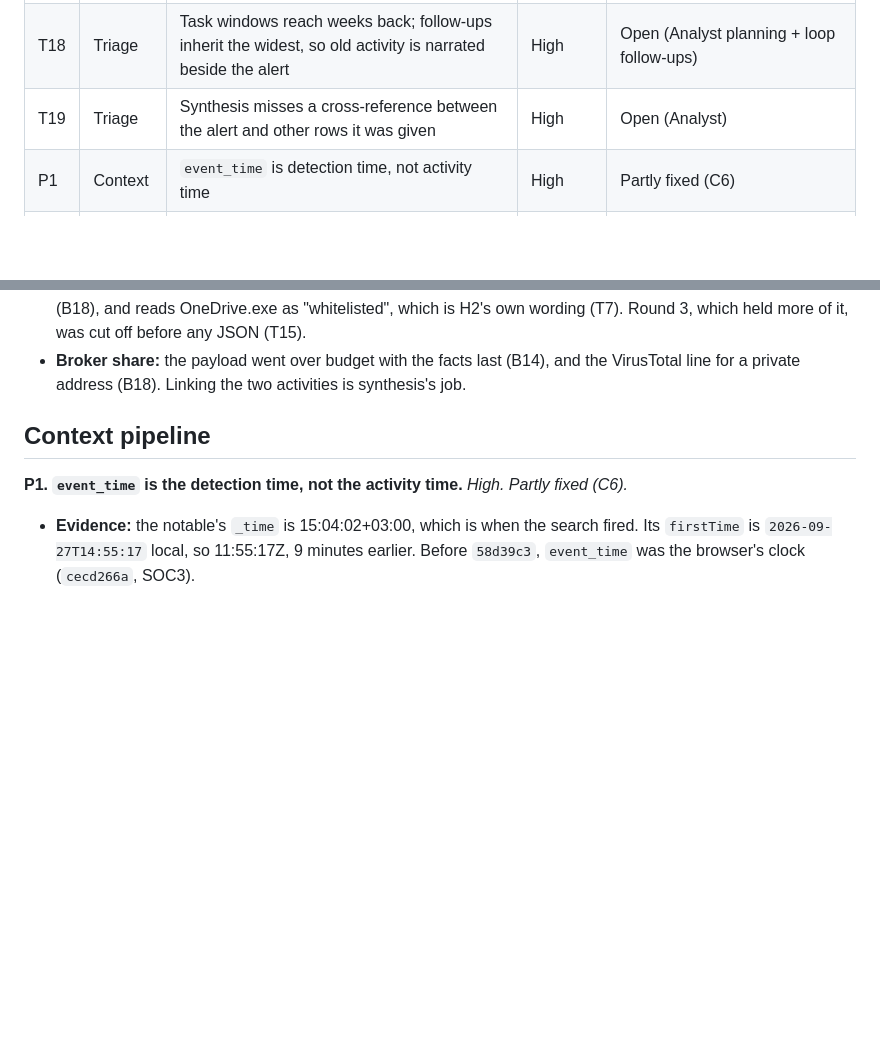
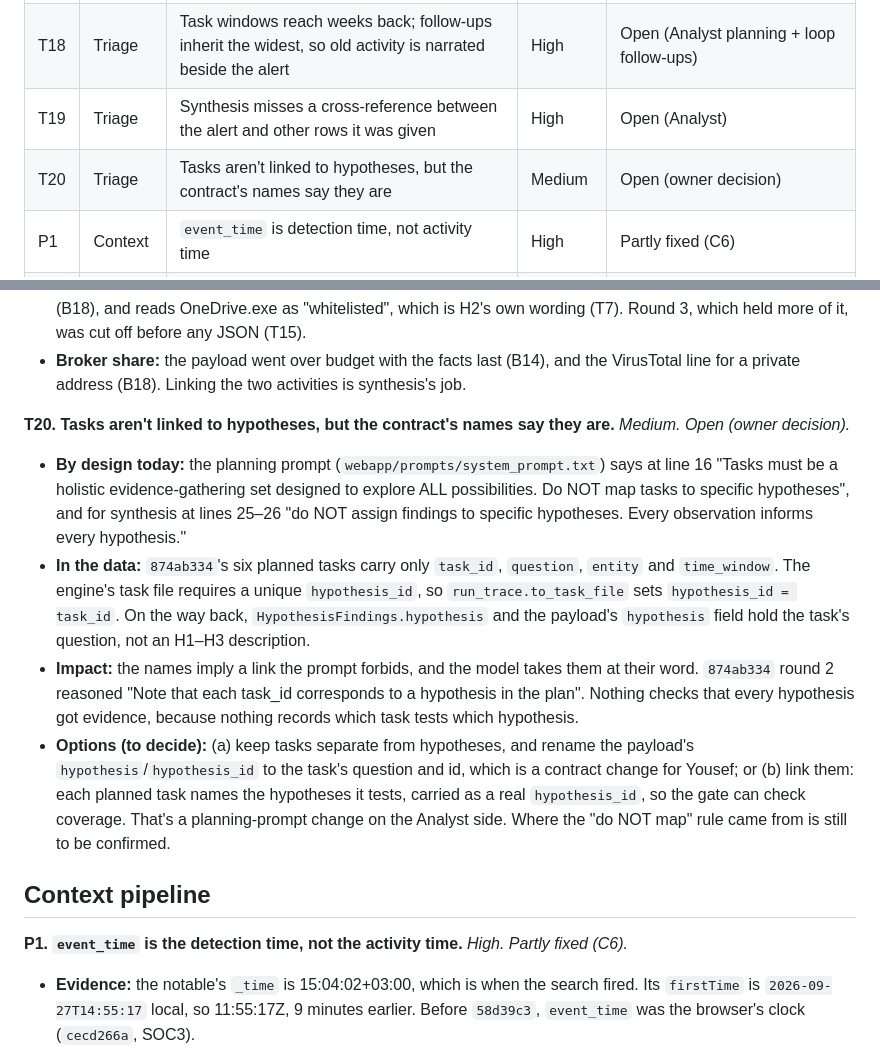
Before and after one commit to zerogravity-reno/smartops-soc-app, a Markdown page: docs/smartops-issues-report.md, 2 parts joined by grey strips. Rendered like a GitHub page; blank space fills up the shorter version.

Commit message:
docs: T20, tasks aren't linked to hypotheses but the contract's names say they are
Co-Authored-By: Claude Opus 5.5 (1M context) <noreply@anthropic.com>
Claude-Session: https://claude.ai/code/session_01AzjTjsm1xcMKzS8fCj7t4V

```diff
--- a/docs/smartops-issues-report.md
+++ b/docs/smartops-issues-report.md
@@ -56,6 +56,7 @@ Runs live in `.smartops/runs/<run_id>/`; from 2026-10-09 one folder per investig
 | T17 | Triage | REQUIRES_INVESTIGATION with gaps but no follow-up tasks ends the run | High | Worked around in code (gaps become follow-ups); recurred in 4 of 5 runs on 2026-10-08 when scores are close or low, or the JSON is unparsed; prompt and gate open |
 | T18 | Triage | Task windows reach weeks back; follow-ups inherit the widest, so old activity is narrated beside the alert | High | Open (Analyst planning + loop follow-ups) |
 | T19 | Triage | Synthesis misses a cross-reference between the alert and other rows it was given | High | Open (Analyst) |
+| T20 | Triage | Tasks aren't linked to hypotheses, but the contract's names say they are | Medium | Open (owner decision) |
 | P1 | Context | `event_time` is detection time, not activity time | High | Partly fixed (C6) |
 | P2 | Context | Seed drops the command line and parent path | High | Open |
 | P3 | Context | Hardcoded non-existent index `win_sysmon` | Medium | Open (C4) |
@@ -219,6 +220,12 @@ Runs live in `.smartops/runs/<run_id>/`; from 2026-10-09 one folder per investig
 - **Both reached the Analyst.** The round-2 payload names the Caldera artifact 3 times, in T6's command-line footer near the end of a 23.8k-character payload. Round 3's payload names it twice.
 - **The round-2 reasoning uses neither.** It mentions Caldera, T1105 and the Public `splunkd.exe` parent 0 times. It describes a "Round 3" that hadn't run yet. It weighs "the internal IP's clean VirusTotal score (92)" against H1 (B18), and reads OneDrive.exe as "whitelisted", which is H2's own wording (T7). Round 3, which held more of it, was cut off before any JSON (T15).
 - **Broker share:** the payload went over budget with the facts last (B14), and the VirusTotal line for a private address (B18). Linking the two activities is synthesis's job.
+
+**T20. Tasks aren't linked to hypotheses, but the contract's names say they are.** *Medium. Open (owner decision).*
+- **By design today:** the planning prompt (`webapp/prompts/system_prompt.txt`) says at line 16 "Tasks must be a holistic evidence-gathering set designed to explore ALL possibilities. Do NOT map tasks to specific hypotheses", and for synthesis at lines 25–26 "do NOT assign findings to specific hypotheses. Every observation informs every hypothesis."
+- **In the data:** `874ab334`'s six planned tasks carry only `task_id`, `question`, `entity` and `time_window`. The engine's task file requires a unique `hypothesis_id`, so `run_trace.to_task_file` sets `hypothesis_id = task_id`. On the way back, `HypothesisFindings.hypothesis` and the payload's `hypothesis` field hold the task's question, not an H1–H3 description.
+- **Impact:** the names imply a link the prompt forbids, and the model takes them at their word. `874ab334` round 2 reasoned "Note that each task_id corresponds to a hypothesis in the plan". Nothing checks that every hypothesis got evidence, because nothing records which task tests which hypothesis.
+- **Options (to decide):** (a) keep tasks separate from hypotheses, and rename the payload's `hypothesis`/`hypothesis_id` to the task's question and id, which is a contract change for Yousef; or (b) link them: each planned task names the hypotheses it tests, carried as a real `hypothesis_id`, so the gate can check coverage. That's a planning-prompt change on the Analyst side. Where the "do NOT map" rule came from is still to be confirmed.
 
 ## Context pipeline
 
```
